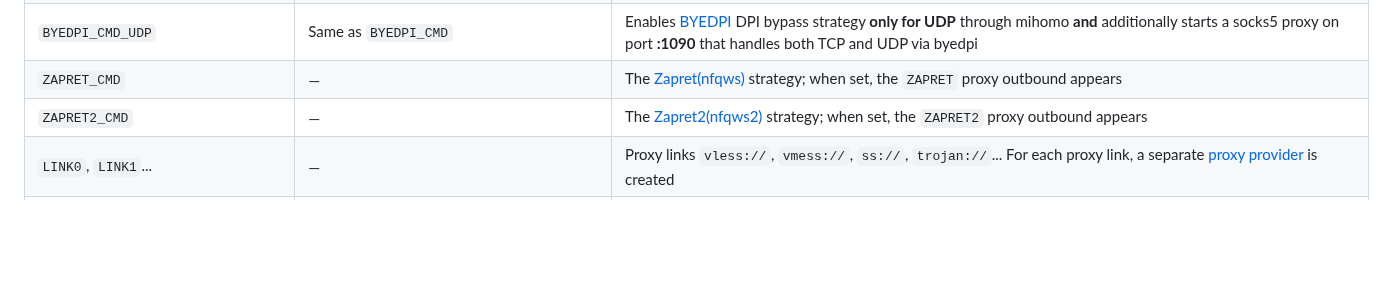
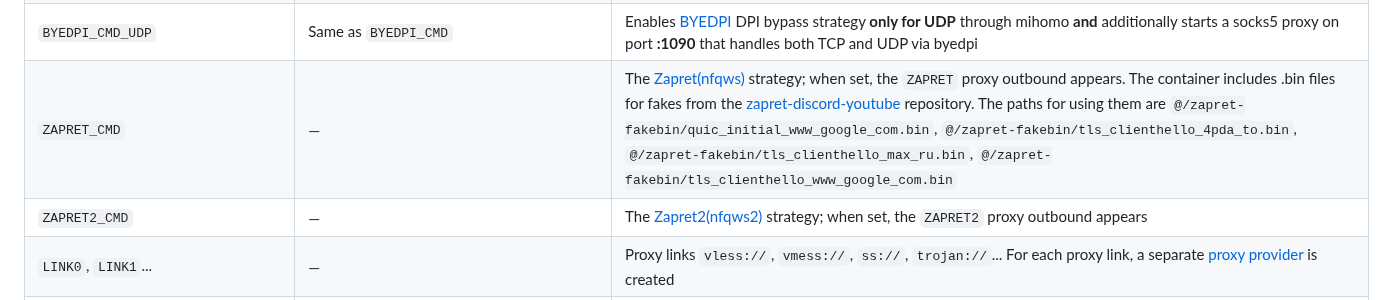
Before and after one commit to Medium1992/mihomo-proxy-ros, a Markdown page: README.md, the part around the change. Drawn GitHub-style; blank space fills up the shorter version.

```diff
--- a/README.md
+++ b/README.md
@@ -75,7 +75,7 @@ as well as **adding new links** and other parameters via environment variables (
 | `HEALTHCHECK_PROVIDER` | `true` | If `true` — health checks use `HEALTHCHECK_URL`, `HEALTHCHECK_INTERVAL`, `HEALTHCHECK_URL_STATUS`. If `false` — health checks use `GROUP_URL`, `XXX_URL`, `GROUP_URL_STATUS`, `XXX_URL_STATUS`, `GROUP_INTERVAL`, `XXX_INTERVAL` |
 | `BYEDPI_CMD`       | —                     | Enables [BYEDPI](https://github.com/hufrea/byedpi) DPI bypass strategy **only for TCP** traffic going through mihomo (Clash Meta kernel); when set, the `BYEDPI` proxy outbound appears |
 | `BYEDPI_CMD_UDP`   | Same as `BYEDPI_CMD`  | Enables [BYEDPI](https://github.com/hufrea/byedpi) DPI bypass strategy **only for UDP** through mihomo **and** additionally starts a socks5 proxy on port **:1090** that handles both TCP and UDP via byedpi |
-| `ZAPRET_CMD` | — | The [Zapret(nfqws)](https://github.com/bol-van/zapret) strategy; when set, the `ZAPRET` proxy outbound appears |
+| `ZAPRET_CMD` | — | The [Zapret(nfqws)](https://github.com/bol-van/zapret) strategy; when set, the `ZAPRET` proxy outbound appears. The container includes .bin files for fakes from the [zapret-discord-youtube](https://github.com/Flowseal/zapret-discord-youtube) repository. The paths for using them are `@/zapret-fakebin/quic_initial_www_google_com.bin`, `@/zapret-fakebin/tls_clienthello_4pda_to.bin`, `@/zapret-fakebin/tls_clienthello_max_ru.bin`, `@/zapret-fakebin/tls_clienthello_www_google_com.bin` |
 | `ZAPRET2_CMD` | — | The [Zapret2(nfqws2)](https://github.com/bol-van/zapret) strategy; when set, the `ZAPRET2` proxy outbound appears |
 | `LINK0`, `LINK1`... | — | Proxy links `vless://`, `vmess://`, `ss://`, `trojan://`... For each proxy link, a separate [proxy provider](https://wiki.metacubex.one/en/config/proxy-providers) is created |
 | `SUB_LINK0`, `SUB_LINK1`... | — | Subscriptions of type `http(s)://`... For each subscription, a separate [proxy provider](https://wiki.metacubex.one/en/config/proxy-providers) is created. Supports setting [HWID](https://docs.rw/docs/features/hwid-device-limit) individually for each subscription |
```
